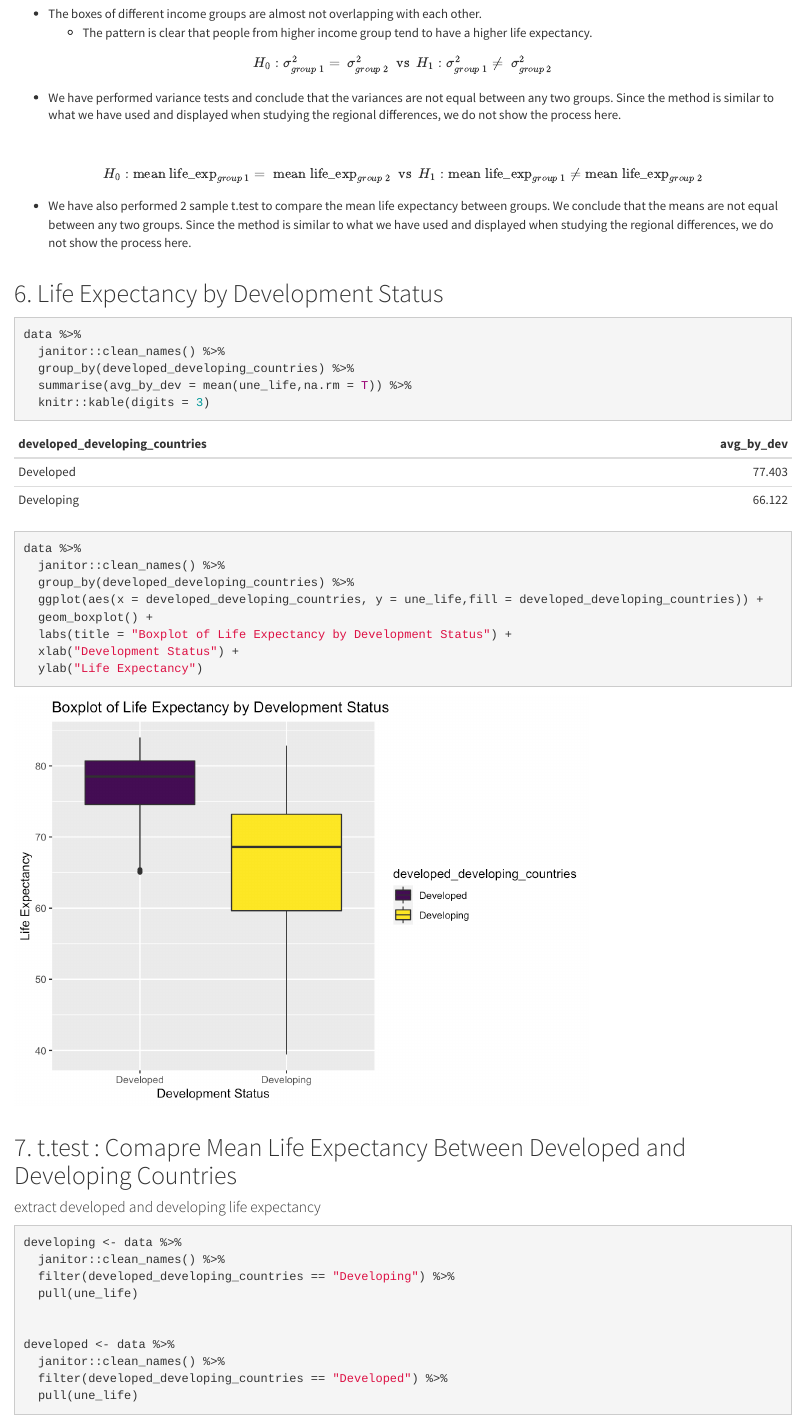
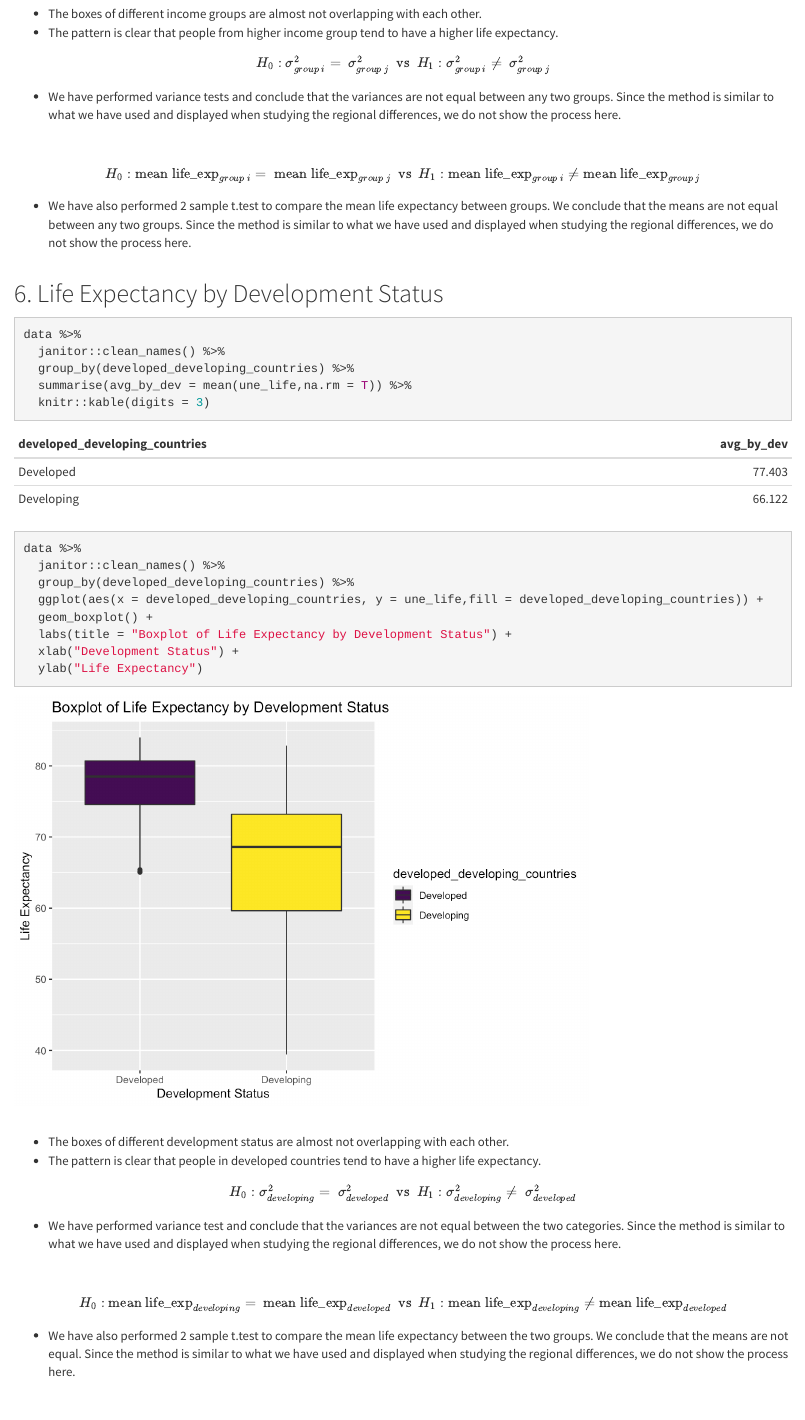
Before and after one commit to ShunXie/SX.github.io, an R Markdown document (analysis.Rmd): the page in a window 1100 px wide, from 7530 px down. The pictures show the output file analysis.html that the author committed with the source, opened offline; library style sheets and scripts come from the installed R packages.

Commit message:
interpreted tests for different development status groups

````diff
--- a/analysis.Rmd
+++ b/analysis.Rmd
@@ -260,20 +260,20 @@ data %>%
 ```
 
 \ \par
+
   * The boxes of different income groups are almost not overlapping with each other.
   * The pattern is clear that people from higher income group tend to have a higher life expectancy.
 
 
-$$H_0:  \sigma^2_{group \ 1} =\  \sigma^2_{group \ 2}\ \text { vs } \ H_1: \sigma^2_{group\ 1} \neq\  \sigma^2_{group\ 2} $$
+$$H_0:  \sigma^2_{group \ i} =\  \sigma^2_{group \ j}\ \text { vs } \ H_1: \sigma^2_{group\ i} \neq\  \sigma^2_{group\ j} $$
 
 
   * We have performed variance tests and conclude that the variances are not equal between any two groups. Since the method is similar to what we have used and displayed when studying the regional differences, we do not show the process here.
 
   \ \par
-$$H_0:  \text{mean life_exp}_{group \ 1} = \ \text{mean life_exp}_{group \ 2}\ \text { vs } \ H_1: \text{mean life_exp}_{group \ 1} \neq \text{mean life_exp}_{group\ 2} $$
+$$H_0:  \text{mean life_exp}_{group \ i} = \ \text{mean life_exp}_{group \ j}\ \text { vs } \ H_1: \text{mean life_exp}_{group \ i} \neq \text{mean life_exp}_{group\ j} $$
 
   * We have also performed 2 sample t.test to compare the mean life expectancy between groups. We conclude that the means are not equal between any two groups. Since the method is similar to what we have used and displayed when studying the regional differences, we do not show the process here.
-
 
 
 
@@ -298,6 +298,27 @@ data %>%
   ylab("Life Expectancy")
 
 ```
+
+\ \par
+
+  * The boxes of different development status are almost not overlapping with each other.
+  * The pattern is clear that people in developed countries tend to have a higher life expectancy.
+
+
+$$H_0:  \sigma^2_{developing} =\  \sigma^2_{developed}\ \text { vs } \ H_1: \sigma^2_{developing} \neq\  \sigma^2_{developed} $$
+
+
+  * We have performed variance test and conclude that the variances are not equal between the two categories. Since the method is similar to what we have used and displayed when studying the regional differences, we do not show the process here.
+
+  \ \par
+$$H_0:  \text{mean life_exp}_{developing} = \ \text{mean life_exp}_{developed}\ \text { vs } \ H_1: \text{mean life_exp}_{developing} \neq \text{mean life_exp}_{developed} $$
+
+  * We have also performed 2 sample t.test to compare the mean life expectancy between the two groups. We conclude that the means are not equal. Since the method is similar to what we have used and displayed when studying the regional differences, we do not show the process here.
+
+
+
+
+
 
 
 \ \par
````
Also changed, not shown: analysis.html.
